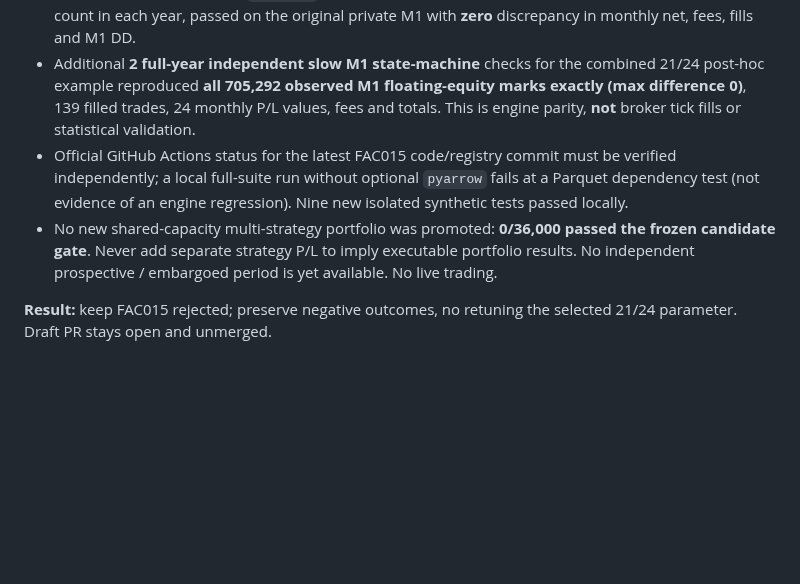
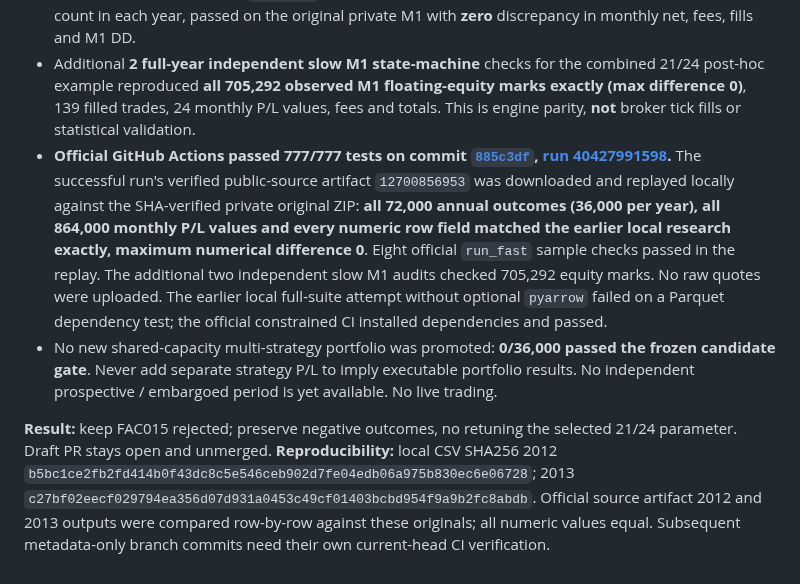
Before and after one commit to premiumtechnologiessolutions-max/backtest-engine, a Markdown page: docs/FAC015_72000_ANNUAL_SIGN_AUTOCORR_FADE_REJECTED_2026-10-27.md, the part around the change. Rendered like a GitHub page; blank space fills up the shorter version.

Commit message:
docs: verify FAC015 official CI 777 tests and exact full-grid original-data replay

```diff
--- a/docs/FAC015_72000_ANNUAL_SIGN_AUTOCORR_FADE_REJECTED_2026-10-27.md
+++ b/docs/FAC015_72000_ANNUAL_SIGN_AUTOCORR_FADE_REJECTED_2026-10-27.md
@@ -48,7 +48,8 @@
 - Each annual run generated 12 monthly net values, trades, exactly 0.4 × filled-trade fee, worst month and observed M1 floating DD. Every row passed monthly-sum and fee reconciliation.
 - **8 deterministic canonical `run_fast` full-year parity samples** (4/year), including highest monthly-count in each year, passed on the original private M1 with **zero** discrepancy in monthly net, fees, fills and M1 DD.
 - Additional **2 full-year independent slow M1 state-machine** checks for the combined 21/24 post-hoc example reproduced **all 705,292 observed M1 floating-equity marks exactly (max difference 0)**, 139 filled trades, 24 monthly P/L values, fees and totals. This is engine parity, **not** broker tick fills or statistical validation.
-- Official GitHub Actions status for the latest FAC015 code/registry commit must be verified independently; a local full-suite run without optional `pyarrow` fails at a Parquet dependency test (not evidence of an engine regression). Nine new isolated synthetic tests passed locally.
+- **Official GitHub Actions passed 777/777 tests on commit [`885c3df`](https://github.com/premiumtechnologiessolutions-max/backtest-engine/commit/885c3dfbba946d7beead1b6b35eb319157a1cae4), [run 40427991598](https://github.com/premiumtechnologiessolutions-max/backtest-engine/actions/runs/40427991598).** The successful run's verified public-source artifact `12700856953` was downloaded and replayed locally against the SHA-verified private original ZIP: **all 72,000 annual outcomes (36,000 per year), all 864,000 monthly P/L values and every numeric row field matched the earlier local research exactly, maximum numerical difference 0**. Eight official `run_fast` sample checks passed in the replay. The additional two independent slow M1 audits checked 705,292 equity marks. No raw quotes were uploaded. The earlier local full-suite attempt without optional `pyarrow` failed on a Parquet dependency test; the official constrained CI installed dependencies and passed.
 - No new shared-capacity multi-strategy portfolio was promoted: **0/36,000 passed the frozen candidate gate**. Never add separate strategy P/L to imply executable portfolio results. No independent prospective / embargoed period is yet available. No live trading.
 
 **Result:** keep FAC015 rejected; preserve negative outcomes, no retuning the selected 21/24 parameter. Draft PR stays open and unmerged.
+**Reproducibility:** local CSV SHA256 2012 `b5bc1ce2fb2fd414b0f43dc8c5e546ceb902d7fe04edb06a975b830ec6e06728`; 2013 `c27bf02eecf029794ea356d07d931a0453c49cf01403bcbd954f9a9b2fc8abdb`. Official source artifact 2012 and 2013 outputs were compared row-by-row against these originals; all numeric values equal. Subsequent metadata-only branch commits need their own current-head CI verification.
```
